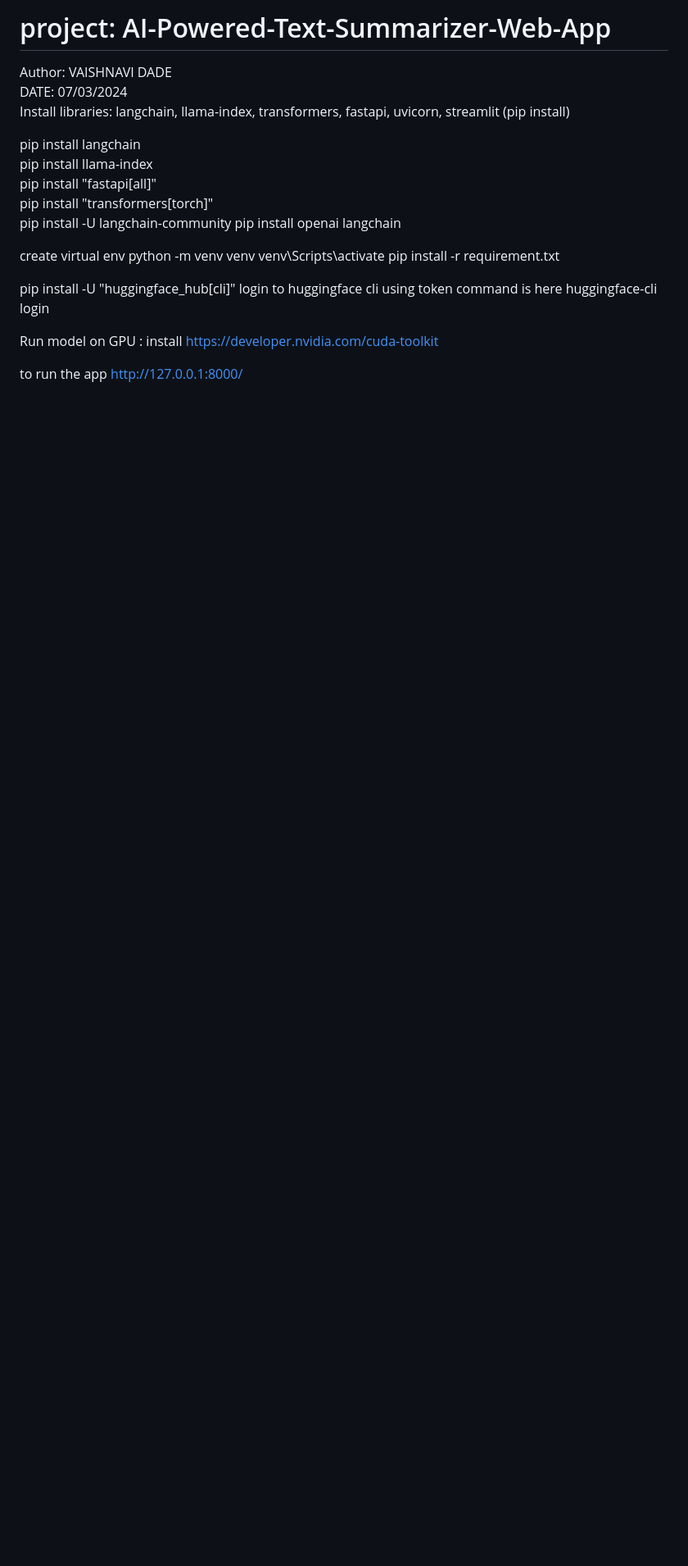
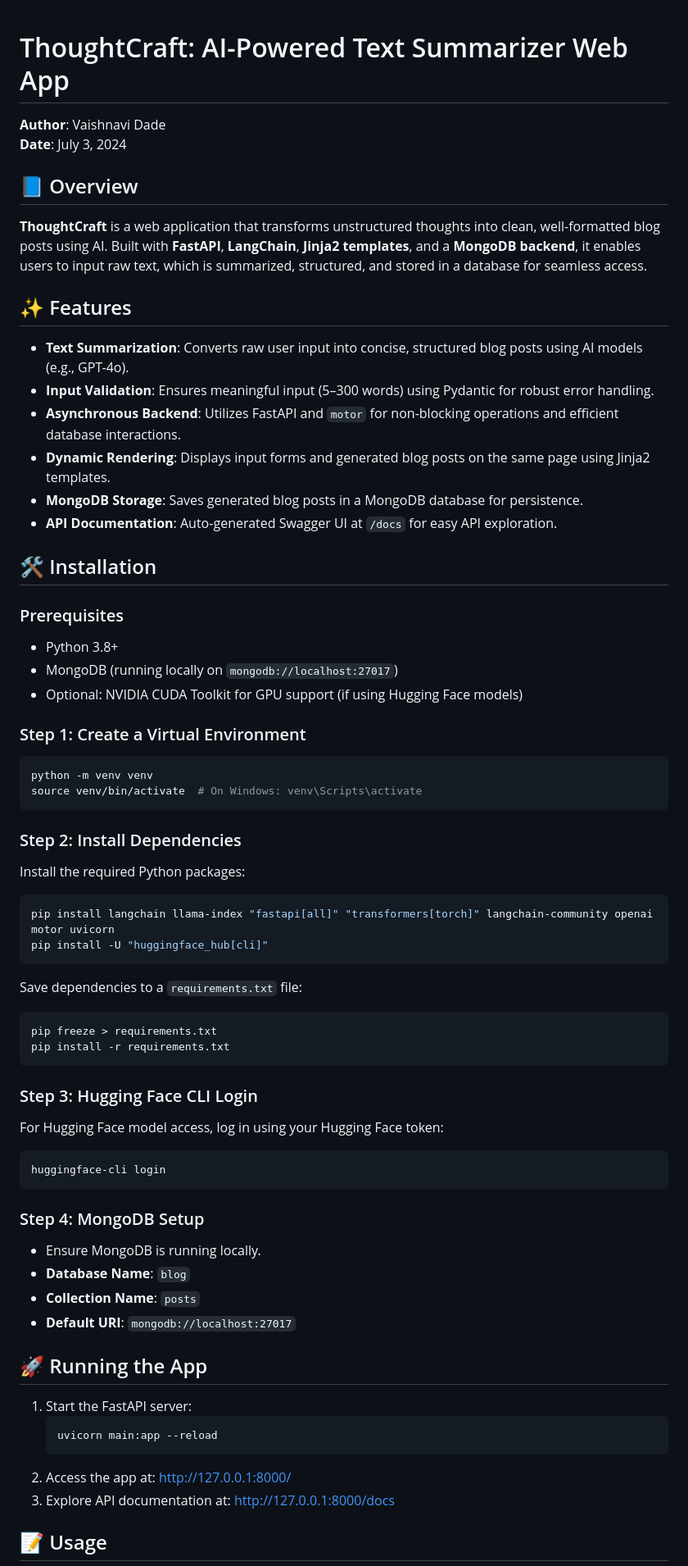
Before and after one commit to vaishnavi8977/AI-Powered-Text-Summarizer-Web-App, a Markdown page: README.md, the part around one of its changes. Shown at 82% size. GitHub-like rendering; blank space fills up the shorter version.

````diff
--- a/README.md
+++ b/README.md
@@ -1,28 +1,68 @@
-# project: AI-Powered-Text-Summarizer-Web-App
-Author: VAISHNAVI DADE
-DATE: 07/03/2024
-Install libraries: langchain, llama-index, transformers, fastapi, uvicorn, streamlit (pip install)
 
-pip install langchain
-pip install llama-index
-pip install "fastapi[all]"
-pip install "transformers[torch]"
-pip install -U langchain-community
-pip install openai langchain
+# ThoughtCraft: AI-Powered Text Summarizer Web App
 
+**Author**: Vaishnavi Dade
+**Date**: July 3, 2024
 
-create virtual env
+## 📘 Overview
+
+**ThoughtCraft** is a web application that transforms unstructured thoughts into clean, well-formatted blog posts using AI. Built with **FastAPI**, **LangChain**, **Jinja2 templates**, and a **MongoDB backend**, it enables users to input raw text, which is summarized, structured, and stored in a database for seamless access.
+
+## ✨ Features
+
+- **Text Summarization**: Converts raw user input into concise, structured blog posts using AI models (e.g., GPT-4o).
+- **Input Validation**: Ensures meaningful input (5–300 words) using Pydantic for robust error handling.
+- **Asynchronous Backend**: Utilizes FastAPI and `motor` for non-blocking operations and efficient database interactions.
+- **Dynamic Rendering**: Displays input forms and generated blog posts on the same page using Jinja2 templates.
+- **MongoDB Storage**: Saves generated blog posts in a MongoDB database for persistence.
+- **API Documentation**: Auto-generated Swagger UI at `/docs` for easy API exploration.
+
+## 🛠️ Installation
+
+### Prerequisites
+- Python 3.8+
+- MongoDB (running locally on `mongodb://localhost:27017`)
+- Optional: NVIDIA CUDA Toolkit for GPU support (if using Hugging Face models)
+
+### Step 1: Create a Virtual Environment
+```bash
 python -m venv venv
-venv\Scripts\activate
-pip install -r requirement.txt
+source venv/bin/activate  # On Windows: venv\Scripts\activate
+```
 
+### Step 2: Install Dependencies
+Install the required Python packages:
+```bash
+pip install langchain llama-index "fastapi[all]" "transformers[torch]" langchain-community openai motor uvicorn
 pip install -U "huggingface_hub[cli]"
-login to huggingface cli using token command is here
+```
+
+Save dependencies to a `requirements.txt` file:
+```bash
+pip freeze > requirements.txt
+pip install -r requirements.txt
+```
+
+### Step 3: Hugging Face CLI Login
+For Hugging Face model access, log in using your Hugging Face token:
+```bash
 huggingface-cli login
+```
 
+### Step 4: MongoDB Setup
+- Ensure MongoDB is running locally.
+- **Database Name**: `blog`
+- **Collection Name**: `posts`
+- **Default URI**: `mongodb://localhost:27017`
 
-Run model on GPU : install https://developer.nvidia.com/cuda-toolkit
+## 🚀 Running the App
 
+1. Start the FastAPI server:
+   ```bash
+   uvicorn main:app --reload
+   ```
+2. Access the app at: [http://127.0.0.1:8000/](http://127.0.0.1:8000/)
+3. Explore API documentation at: [http://127.0.0.1:8000/docs](http://127.0.0.1:8000/docs)
 
-to run the app http://127.0.0.1:8000/
+## 📝 Usage
 
````
Also changed, not shown: other parts of README.md (+92 -84 lines).
